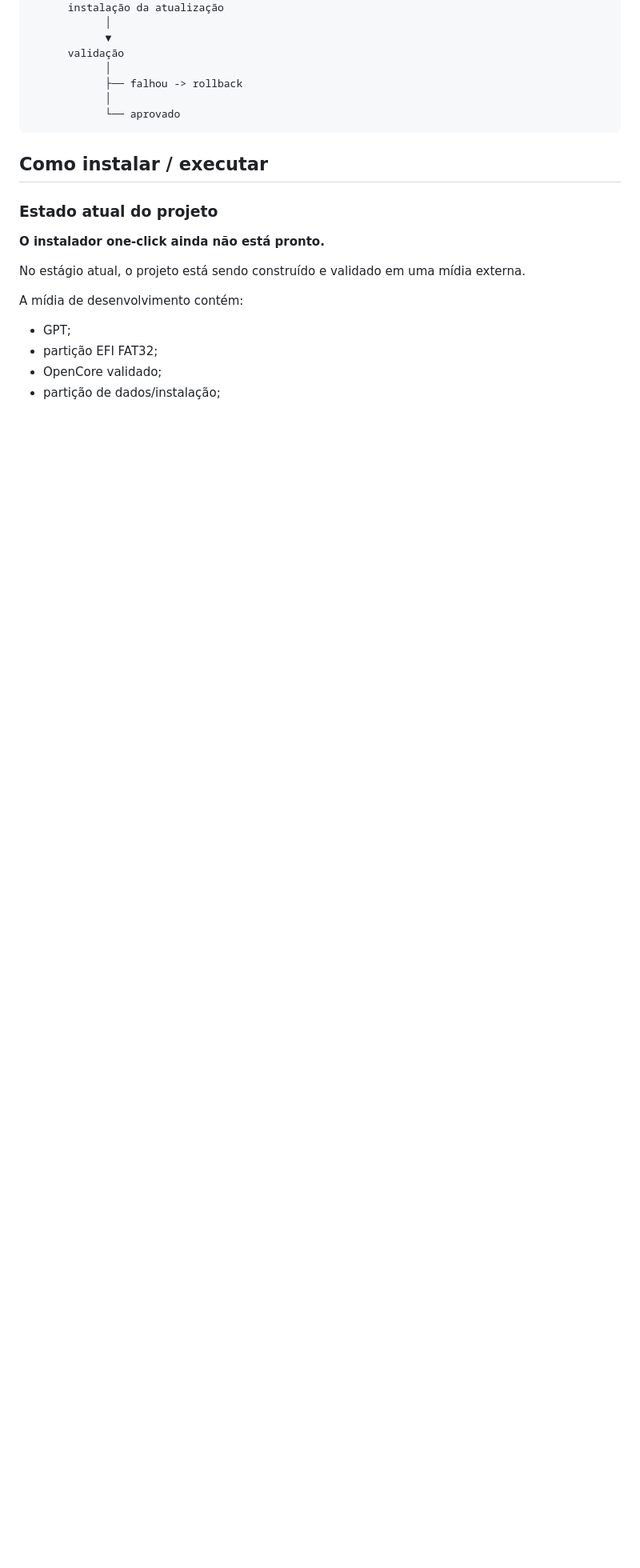
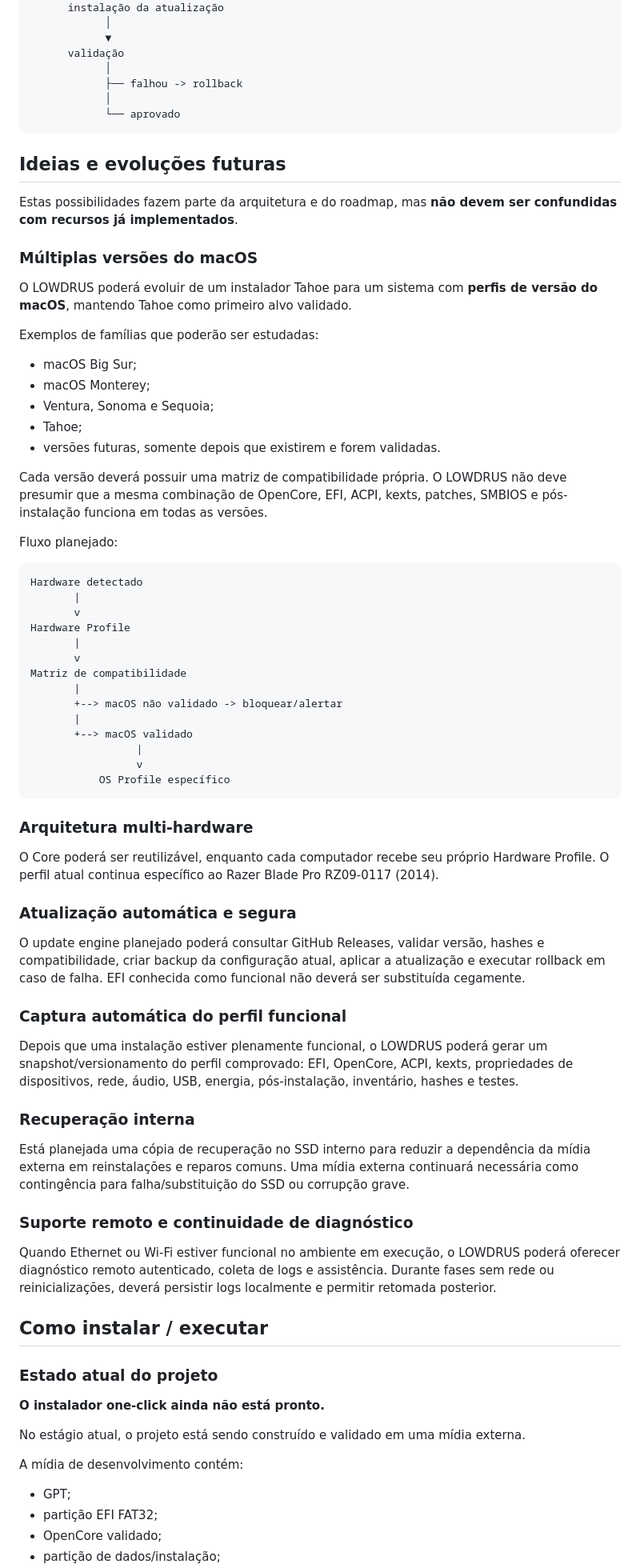
Before and after one commit to lowdrus/AUTO-INSTALLER-TAHOE-NOTEBOOK-RAZER-BLADE-PRO-2014, a Markdown page: README.md, the part around the change. Shown at 80% size. GitHub-like rendering; blank space fills up the shorter version.

Commit message:
docs: add future LOWDRUS evolution ideas

````diff
--- a/README.md
+++ b/README.md
@@ -222,6 +222,62 @@ LOWDRUS verifica compatibilidade
             └── aprovado
 ```
 
+## Ideias e evoluções futuras
+
+Estas possibilidades fazem parte da arquitetura e do roadmap, mas **não devem ser confundidas com recursos já implementados**.
+
+### Múltiplas versões do macOS
+
+O LOWDRUS poderá evoluir de um instalador Tahoe para um sistema com **perfis de versão do macOS**, mantendo Tahoe como primeiro alvo validado.
+
+Exemplos de famílias que poderão ser estudadas:
+- macOS Big Sur;
+- macOS Monterey;
+- Ventura, Sonoma e Sequoia;
+- Tahoe;
+- versões futuras, somente depois que existirem e forem validadas.
+
+Cada versão deverá possuir uma matriz de compatibilidade própria. O LOWDRUS não deve presumir que a mesma combinação de OpenCore, EFI, ACPI, kexts, patches, SMBIOS e pós-instalação funciona em todas as versões.
+
+Fluxo planejado:
+
+```
+Hardware detectado
+       |
+       v
+Hardware Profile
+       |
+       v
+Matriz de compatibilidade
+       |
+       +--> macOS não validado -> bloquear/alertar
+       |
+       +--> macOS validado
+                 |
+                 v
+           OS Profile específico
+```
+
+### Arquitetura multi-hardware
+
+O Core poderá ser reutilizável, enquanto cada computador recebe seu próprio Hardware Profile. O perfil atual continua específico ao Razer Blade Pro RZ09-0117 (2014).
+
+### Atualização automática e segura
+
+O update engine planejado poderá consultar GitHub Releases, validar versão, hashes e compatibilidade, criar backup da configuração atual, aplicar a atualização e executar rollback em caso de falha. EFI conhecida como funcional não deverá ser substituída cegamente.
+
+### Captura automática do perfil funcional
+
+Depois que uma instalação estiver plenamente funcional, o LOWDRUS poderá gerar um snapshot/versionamento do perfil comprovado: EFI, OpenCore, ACPI, kexts, propriedades de dispositivos, rede, áudio, USB, energia, pós-instalação, inventário, hashes e testes.
+
+### Recuperação interna
+
+Está planejada uma cópia de recuperação no SSD interno para reduzir a dependência da mídia externa em reinstalações e reparos comuns. Uma mídia externa continuará necessária como contingência para falha/substituição do SSD ou corrupção grave.
+
+### Suporte remoto e continuidade de diagnóstico
+
+Quando Ethernet ou Wi-Fi estiver funcional no ambiente em execução, o LOWDRUS poderá oferecer diagnóstico remoto autenticado, coleta de logs e assistência. Durante fases sem rede ou reinicializações, deverá persistir logs localmente e permitir retomada posterior.
+
 ## Como instalar / executar
 
 ### Estado atual do projeto
````
